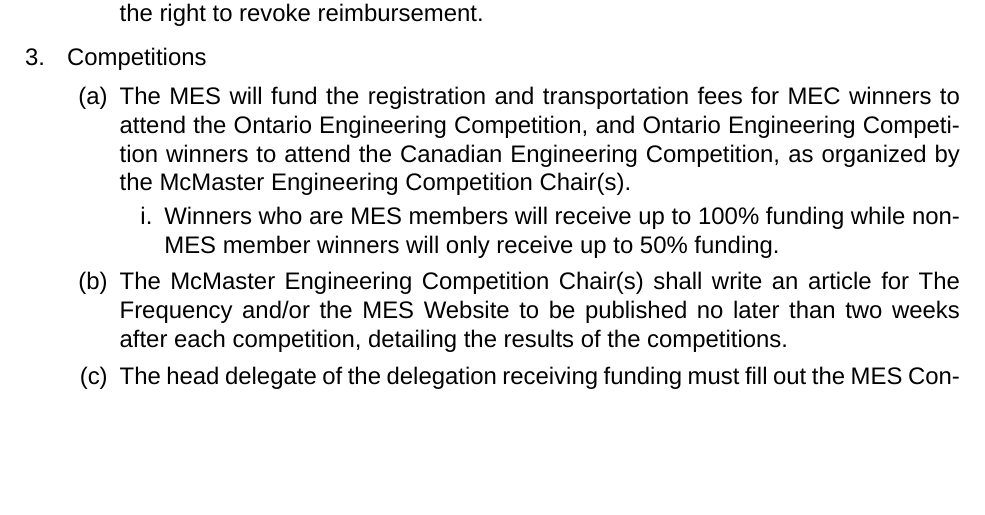
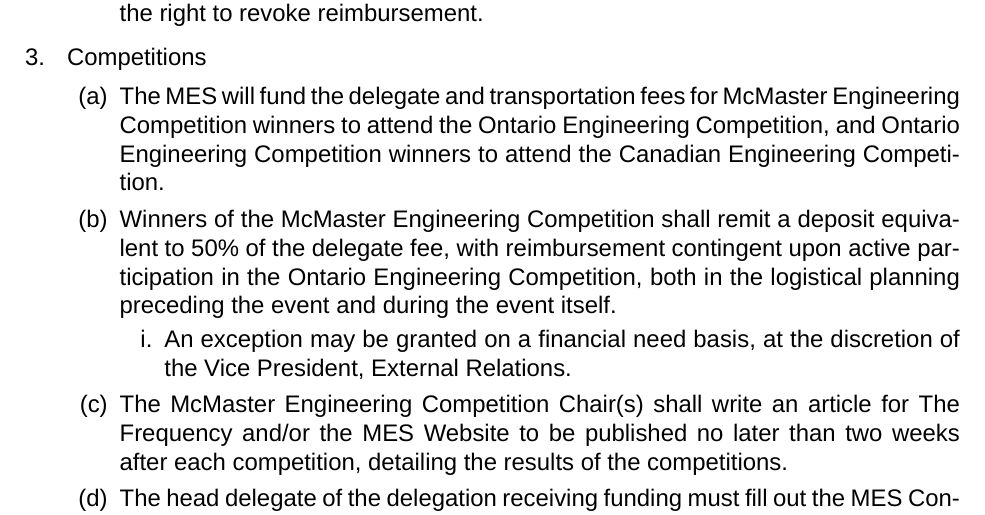
Before and after one commit to McMaster-Engineering-Society/Governing-Docs, a LaTeX document (bylaws.tex, which reads Sections/9 - Financial Policies.tex): part of page 83 of 114, cut so that both start at the same text, the shorter picture padded with empty space. Compiled offline with XeLaTeX; a missing font is replaced by an installed copy or a similar font.

Commit message:
Update OEC Delegate Funding Policy

```diff
--- a/Sections/9 - Financial Policies.tex
+++ b/Sections/9 - Financial Policies.tex
@@ -331,11 +331,11 @@
 
   \begin{enumerate}
    \item
-    The MES will fund the registration and transportation fees for MEC winners to attend the Ontario Engineering Competition, and Ontario Engineering Competition winners to attend the Canadian Engineering Competition, as organized by the McMaster Engineering Competition Chair(s).
-
+    The MES will fund the delegate and transportation fees for McMaster Engineering Competition winners to attend the Ontario Engineering Competition, and Ontario Engineering Competition winners to attend the Canadian Engineering Competition.
+   \item
+    Winners of the McMaster Engineering Competition shall remit a deposit equivalent to 50\% of the delegate fee, with reimbursement contingent upon active participation in the Ontario Engineering Competition, both in the logistical planning preceding the event and during the event itself.
     \begin{enumerate}
-     \item
-      Winners who are MES members will receive up to 100\% funding while non-MES member winners will only receive up to 50\% funding.
+     \item An exception may be granted on a financial need basis, at the discretion of the Vice President, External Relations.
     \end{enumerate}
    \item
     The McMaster Engineering Competition Chair(s) shall write an article for The Frequency and/or the MES Website to be published no later than two weeks after each competition, detailing the results of the competitions.
```
